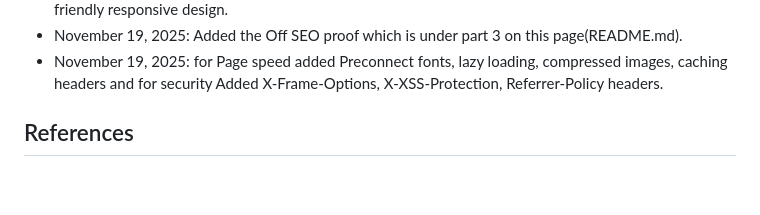
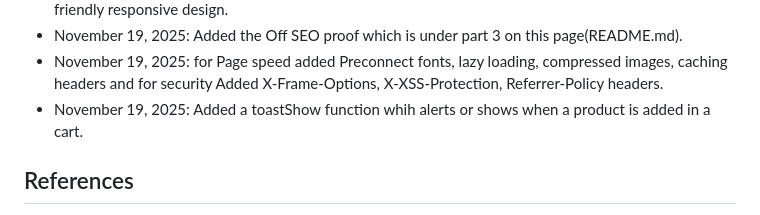
Before and after one commit to Chan-000/WEDE5020POE, a Markdown page: README.md, the part around the change. Rendered like a GitHub page; blank space fills up the shorter version.

Commit message:
Updated changelog

```diff
--- a/README.md
+++ b/README.md
@@ -86,6 +86,7 @@ August 27, 2025: Pushed the code into Github
 - November 19, 2025: On page SEO --> Added Unique title & meta description on every page,  Keyword-rich content and headings, Descriptive alt text on all images, Proper H1-H3 structure and Mobile-friendly responsive design.
 - November 19, 2025: Added the Off SEO proof which is under part 3 on this page(README.md).
 - November 19, 2025: for Page speed added Preconnect fonts, lazy loading, compressed images, caching headers and for security Added X-Frame-Options, X-XSS-Protection, Referrer-Policy headers.
+- November 19, 2025: Added a toastShow function whih alerts or shows when a product is added in a cart.
  ## References
  -Images sourced from [Pexels](https://www.pexels.com), compressed with [TinyPNG](https://tinypng.com)
  -Pet care tips inspired by general veterinary guidelines
```
